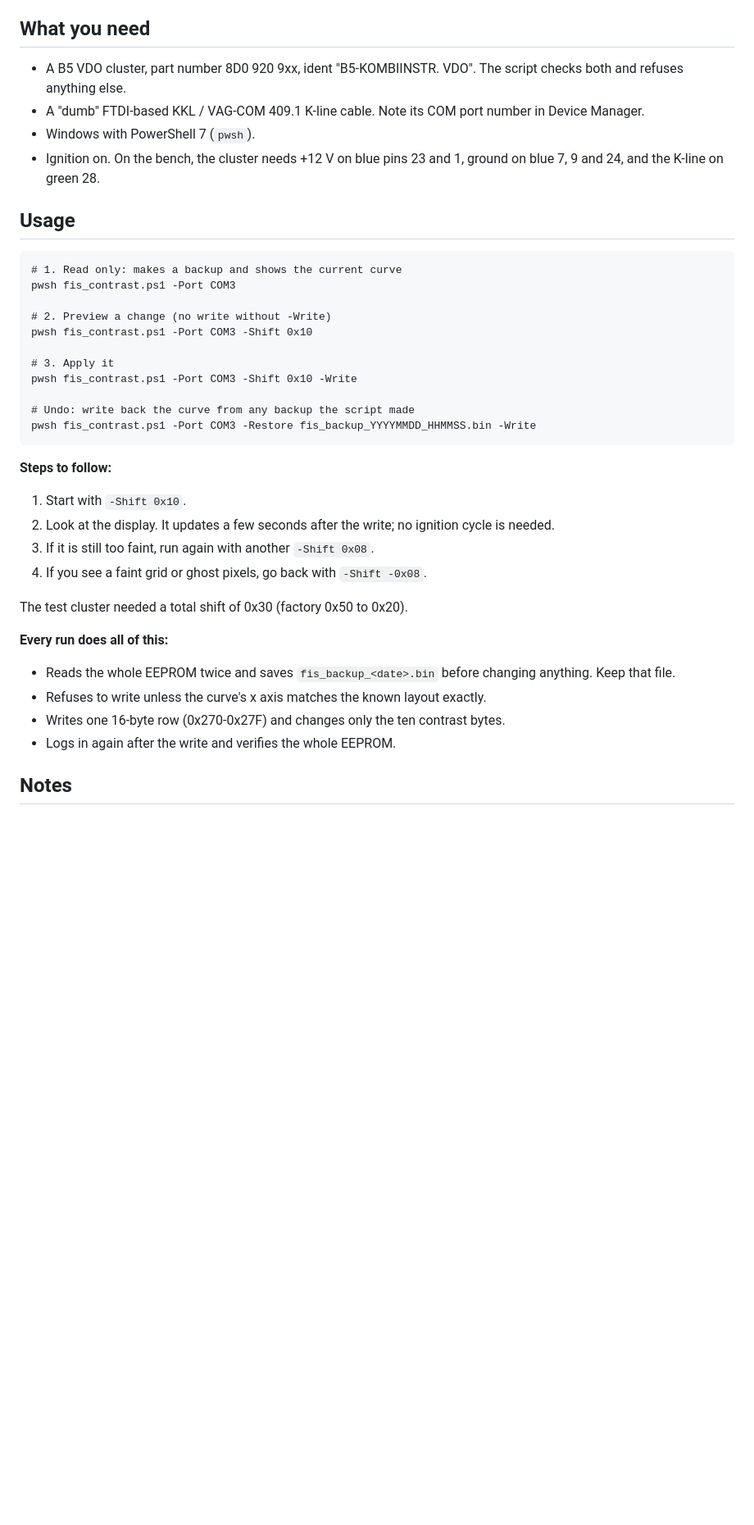
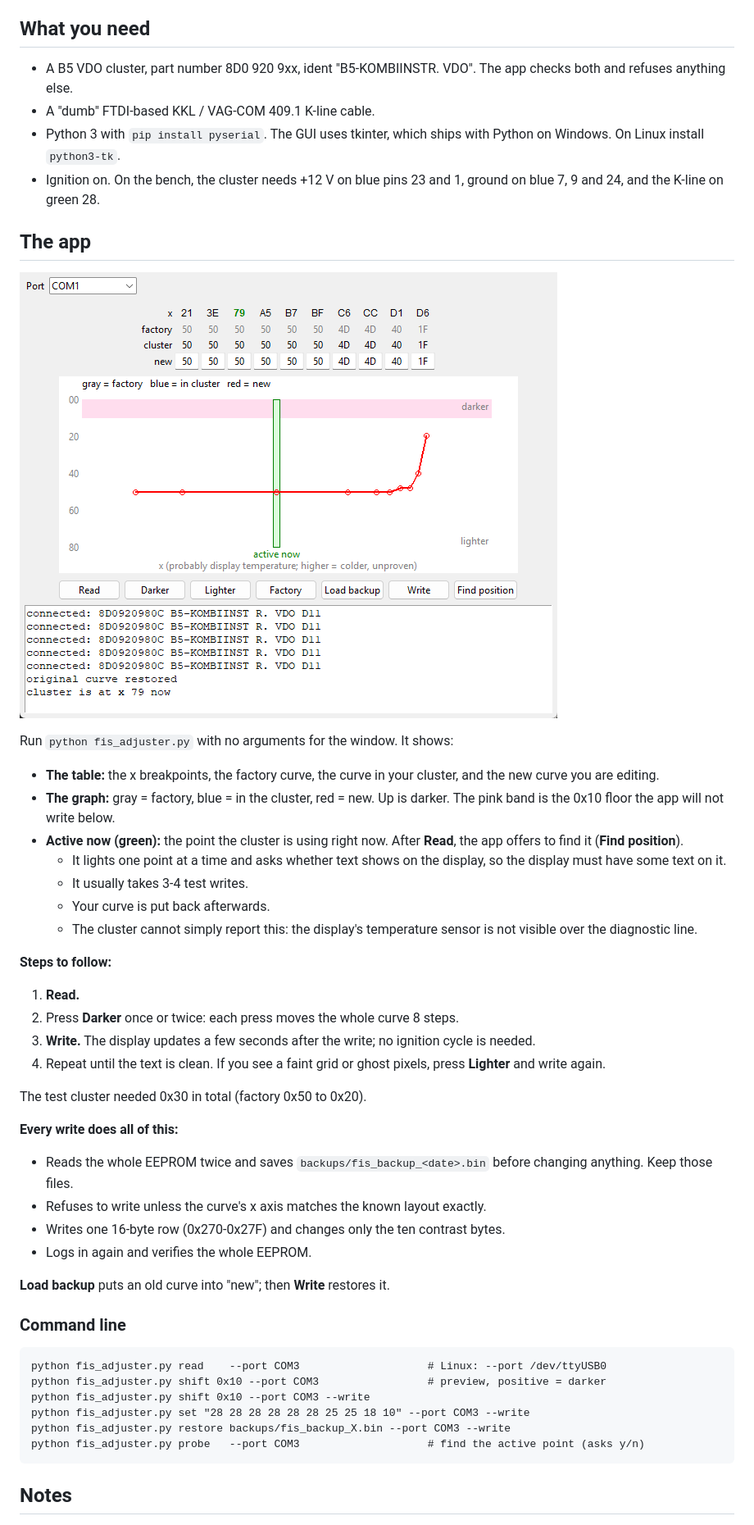
Before and after one commit to RENOxDECEPTION/RxD_FisAdjuster, a Markdown page: README.md, the part around one of its changes. Shown at 82% size. Drawn GitHub-style; pictures changed too: images/gui.png (added); blank space fills up the shorter version.

Commit message:
Python GUI/CLI app (Windows/Linux): curve table and graph, active-point finder; replaces the PowerShell script

````diff
--- a/README.md
+++ b/README.md
@@ -49,40 +49,50 @@ The tool shifts the whole curve by the same amount, so the cluster's own tempera
 
 ## What you need
 
-- A B5 VDO cluster, part number 8D0 920 9xx, ident "B5-KOMBIINSTR. VDO". The script checks both and refuses anything else.
-- A "dumb" FTDI-based KKL / VAG-COM 409.1 K-line cable. Note its COM port number in Device Manager.
-- Windows with PowerShell 7 (`pwsh`).
+- A B5 VDO cluster, part number 8D0 920 9xx, ident "B5-KOMBIINSTR. VDO". The app checks both and refuses anything else.
+- A "dumb" FTDI-based KKL / VAG-COM 409.1 K-line cable.
+- Python 3 with `pip install pyserial`. The GUI uses tkinter, which ships with Python on Windows. On Linux install `python3-tk`.
 - Ignition on. On the bench, the cluster needs +12 V on blue pins 23 and 1, ground on blue 7, 9 and 24, and the K-line on green 28.
 
-## Usage
+## The app
+
+![app](images/gui.png)
+
+Run `python fis_adjuster.py` with no arguments for the window. It shows:
+- **The table:** the x breakpoints, the factory curve, the curve in your cluster, and the new curve you are editing.
+- **The graph:** gray = factory, blue = in the cluster, red = new. Up is darker. The pink band is the 0x10 floor the app will not write below.
+- **Active now (green):** the point the cluster is using right now. After **Read**, the app offers to find it (**Find position**).
+  - It lights one point at a time and asks whether text shows on the display, so the display must have some text on it.
+  - It usually takes 3-4 test writes.
+  - Your curve is put back afterwards.
+  - The cluster cannot simply report this: the display's temperature sensor is not visible over the diagnostic line.
+
+**Steps to follow:**
+1. **Read.**
+2. Press **Darker** once or twice: each press moves the whole curve 8 steps.
+3. **Write.** The display updates a few seconds after the write; no ignition cycle is needed.
+4. Repeat until the text is clean. If you see a faint grid or ghost pixels, press **Lighter** and write again.
+
+The test cluster needed 0x30 in total (factory 0x50 to 0x20).
+
+**Every write does all of this:**
+- Reads the whole EEPROM twice and saves `backups/fis_backup_<date>.bin` before changing anything. Keep those files.
+- Refuses to write unless the curve's x axis matches the known layout exactly.
+- Writes one 16-byte row (0x270-0x27F) and changes only the ten contrast bytes.
+- Logs in again and verifies the whole EEPROM.
+
+**Load backup** puts an old curve into "new"; then **Write** restores it.
+
+### Command line
 
 ```
-# 1. Read only: makes a backup and shows the current curve
-pwsh fis_contrast.ps1 -Port COM3
-
-# 2. Preview a change (no write without -Write)
-pwsh fis_contrast.ps1 -Port COM3 -Shift 0x10
-
-# 3. Apply it
-pwsh fis_contrast.ps1 -Port COM3 -Shift 0x10 -Write
-
-# Undo: write back the curve from any backup the script made
-pwsh fis_contrast.ps1 -Port COM3 -Restore fis_backup_YYYYMMDD_HHMMSS.bin -Write
+python fis_adjuster.py read    --port COM3                    # Linux: --port /dev/ttyUSB0
+python fis_adjuster.py shift 0x10 --port COM3                 # preview, positive = darker
+python fis_adjuster.py shift 0x10 --port COM3 --write
+python fis_adjuster.py set "28 28 28 28 28 28 25 25 18 10" --port COM3 --write
+python fis_adjuster.py restore backups/fis_backup_X.bin --port COM3 --write
+python fis_adjuster.py probe   --port COM3                    # find the active point (asks y/n)
 ```
-
-**Steps to follow:**
-1. Start with `-Shift 0x10`.
-2. Look at the display. It updates a few seconds after the write; no ignition cycle is needed.
-3. If it is still too faint, run again with another `-Shift 0x08`.
-4. If you see a faint grid or ghost pixels, go back with `-Shift -0x08`.
-
-The test cluster needed a total shift of 0x30 (factory 0x50 to 0x20).
-
-**Every run does all of this:**
-- Reads the whole EEPROM twice and saves `fis_backup_<date>.bin` before changing anything. Keep that file.
-- Refuses to write unless the curve's x axis matches the known layout exactly.
-- Writes one 16-byte row (0x270-0x27F) and changes only the ten contrast bytes.
-- Logs in again after the write and verifies the whole EEPROM.
 
 ## Notes
 
````
Also changed, not shown: other parts of README.md (+1 -1 lines), 4 other files.
